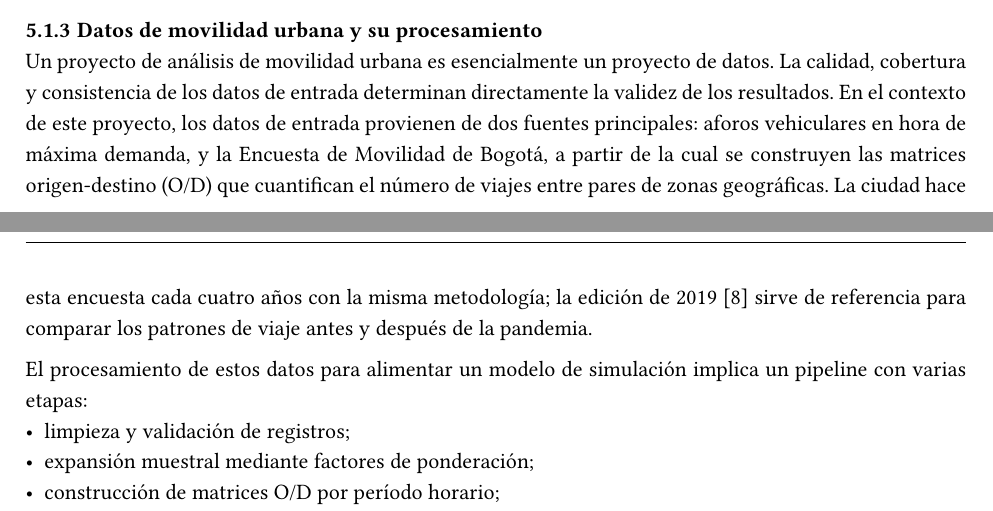
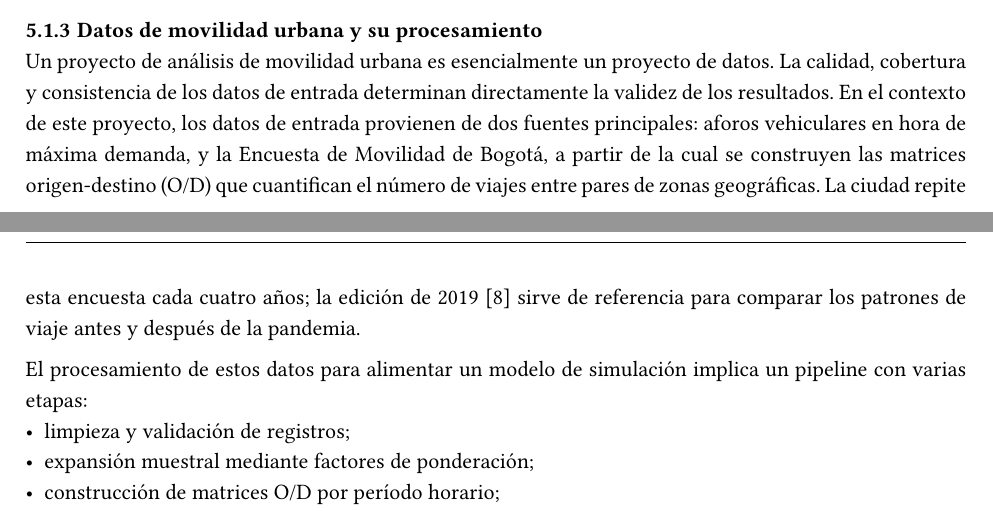
Before and after one commit to SantiagoChitiva/simulacion-movilidad-urbana, a Typst document (docs/vfp/vfp.typ): two parts of pages 18 and 19 of 24, joined at a grey line, cut so that both start at the same text. The pictures show the PDF file docs/vfp/vfp.pdf that the author committed with the source.

Commit message:
docs(vfp): precisa la nota sobre la periodicidad de la encuesta

```diff
--- a/docs/vfp/vfp.typ
+++ b/docs/vfp/vfp.typ
@@ -562,7 +562,7 @@ reproduciendo la interacción entre sus componentes de forma controlada. Existen
 Un proyecto de análisis de movilidad urbana es esencialmente un proyecto de datos. La calidad, cobertura y consistencia de los datos de entrada
 determinan directamente la validez de los resultados. En el contexto de este proyecto, los datos de entrada provienen de dos fuentes principales: aforos
 vehiculares en hora de máxima demanda, y la Encuesta de Movilidad de Bogotá, a partir de la cual se construyen las matrices origen-destino (O/D) que
-cuantifican el número de viajes entre pares de zonas geográficas. La ciudad hace esta encuesta cada cuatro años con la misma metodología; la
+cuantifican el número de viajes entre pares de zonas geográficas. La ciudad repite esta encuesta cada cuatro años; la
 edición de 2019 @sdm2019 sirve de referencia para comparar los patrones de viaje antes y después de la pandemia.
 
 El procesamiento de estos datos para alimentar un modelo de simulación implica un pipeline con varias etapas:
```
Also changed, not shown: docs/vfp/vfp.pdf.
